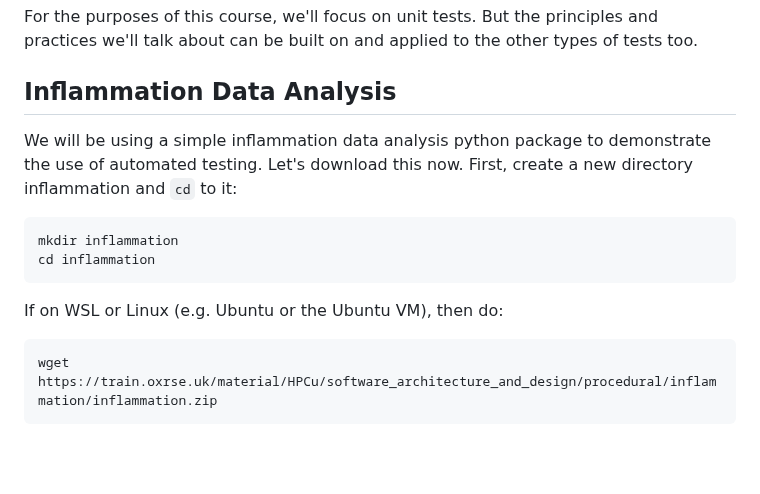
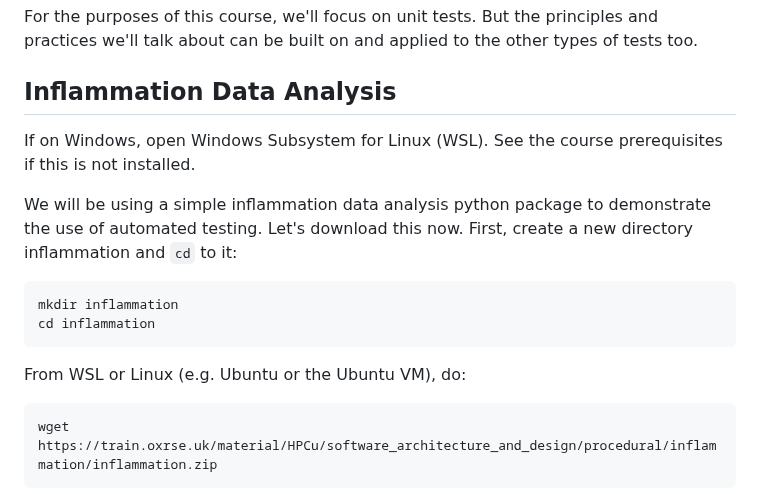
Before and after one commit to UNIVERSE-HPC/course-material, a Markdown page: technology_and_tooling/testing/automated_testing.md, the part around the change. GitHub-like rendering; blank space fills up the shorter version.

````diff
--- a/technology_and_tooling/testing/automated_testing.md
+++ b/technology_and_tooling/testing/automated_testing.md
@@ -69,6 +69,8 @@ tests too.
 
 ## Inflammation Data Analysis
 
+If on Windows, open Windows Subsystem for Linux (WSL). See the course prerequisites if this is not installed.
+
 We will be using a simple inflammation data analysis python package to demonstrate the use of automated testing. Let's download this now. First, create a new directory inflammation and `cd` to it:
 
 ```bash
@@ -76,7 +78,7 @@ mkdir inflammation
 cd inflammation
 ```
 
-If on WSL or Linux (e.g. Ubuntu or the Ubuntu VM), then do:
+From WSL or Linux (e.g. Ubuntu or the Ubuntu VM), do:
 
 ```bash
 wget https://train.oxrse.uk/material/HPCu/software_architecture_and_design/procedural/inflammation/inflammation.zip
````
Also changed, not shown: technology_and_tooling/testing/diagnosing_issues.md (+1 -1 lines).
